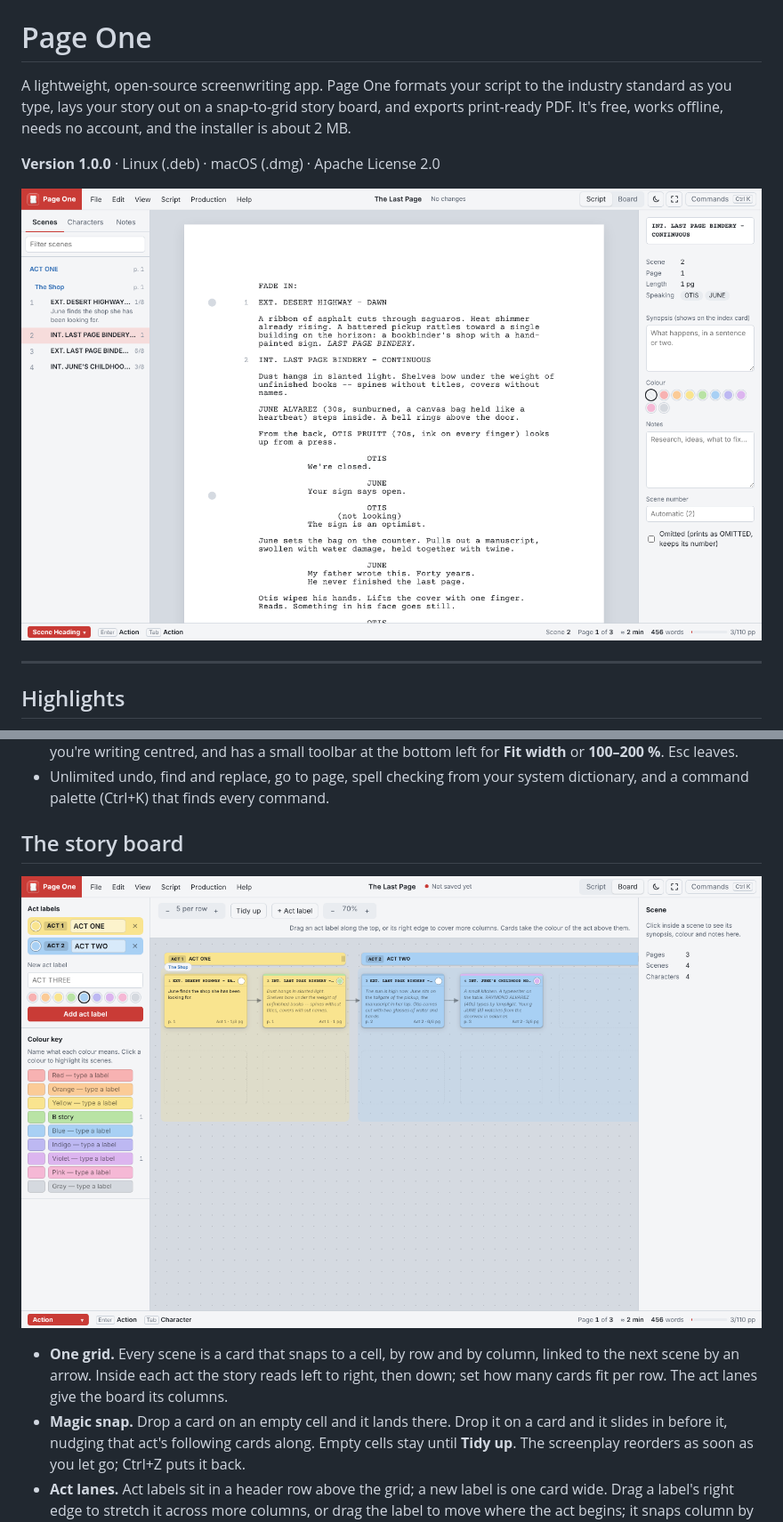
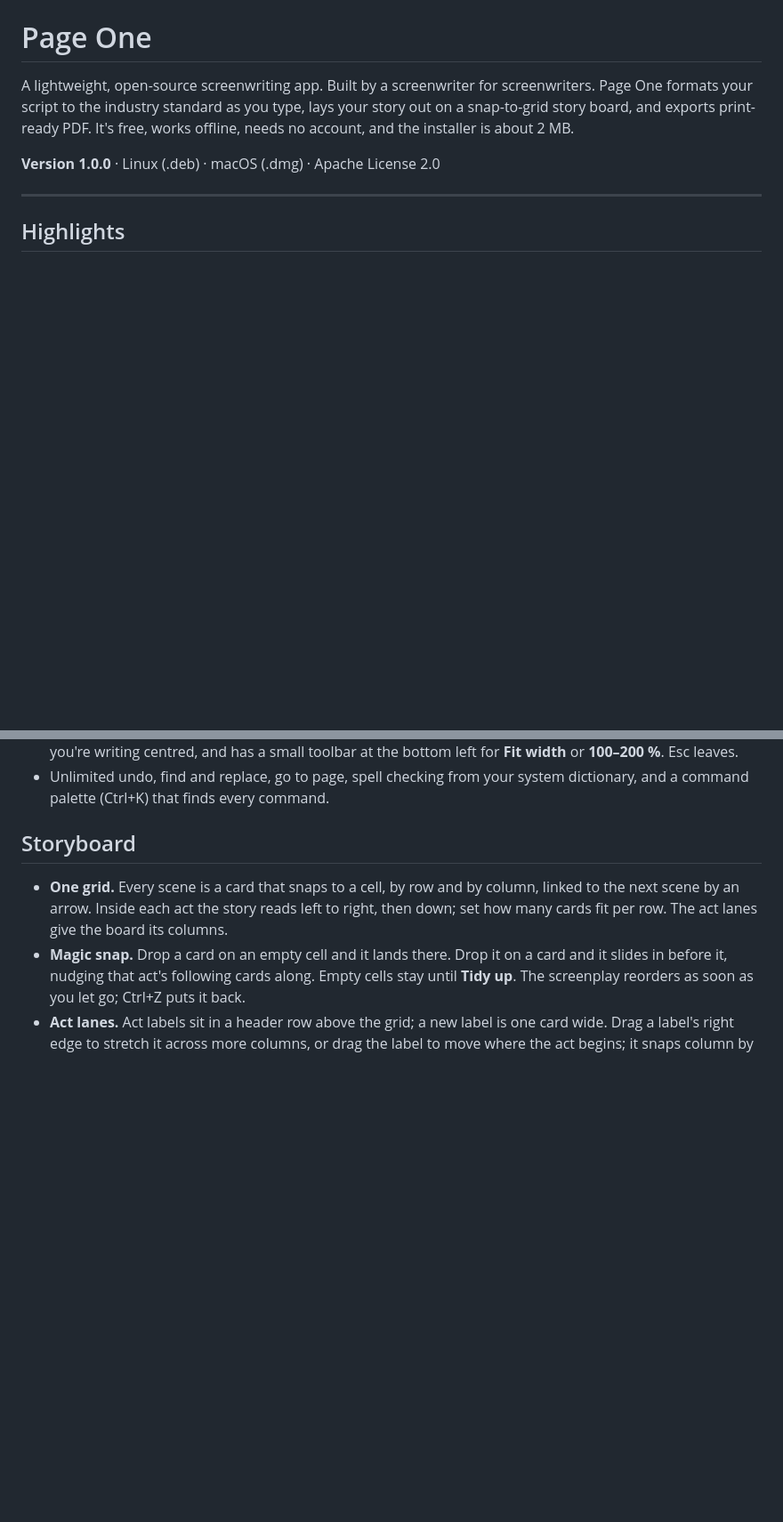
Before and after one commit to scripthook84/Page-One, a Markdown page: README.md, 2 parts joined by grey strips. Shown at 89% size. Drawn GitHub-style; blank space fills up the shorter version.

Commit message:
README: keep the edits made on GitHub (larger icon, tagline, no screenshots, Storyboard heading)
Co-Authored-By: Claude Opus 5.5 <noreply@anthropic.com>
Claude-Session: https://claude.ai/code/session_01CLigAKPuq3VSiKSLNQJxU8

```diff
--- a/README.md
+++ b/README.md
@@ -2,13 +2,11 @@
 
 # Page One
 
-A lightweight, open-source screenwriting app. Page One formats your script to the industry
+A lightweight, open-source screenwriting app. Built by a screenwriter for screenwriters. Page One formats your script to the industry
 standard as you type, lays your story out on a snap-to-grid story board, and exports print-ready
 PDF. It's free, works offline, needs no account, and the installer is about 2 MB.
 
 **Version 1.0.0** · Linux (.deb) · macOS (.dmg) · Apache License 2.0
-
-![The script view: a formatted screenplay page with the scene navigator on the left and the scene inspector on the right](docs/screenshots/script.png)
 
 ---
 
@@ -55,9 +53,7 @@ PDF. It's free, works offline, needs no account, and the installer is about 2 MB
 - Unlimited undo, find and replace, go to page, spell checking from your system dictionary, and a
   command palette (Ctrl+K) that finds every command.
 
-## The story board
-
-![The story board: scene cards on a snap grid under coloured ACT 1 and ACT 2 lanes, with act labels and a colour key on the left](docs/screenshots/board.png)
+## Storyboard
 
 - **One grid.** Every scene is a card that snaps to a cell, by row and by column, linked to the next
   scene by an arrow. Inside each act the story reads left to right, then down; set how many cards
```
Also changed, not shown: other parts of README.md (+1 -3 lines).
